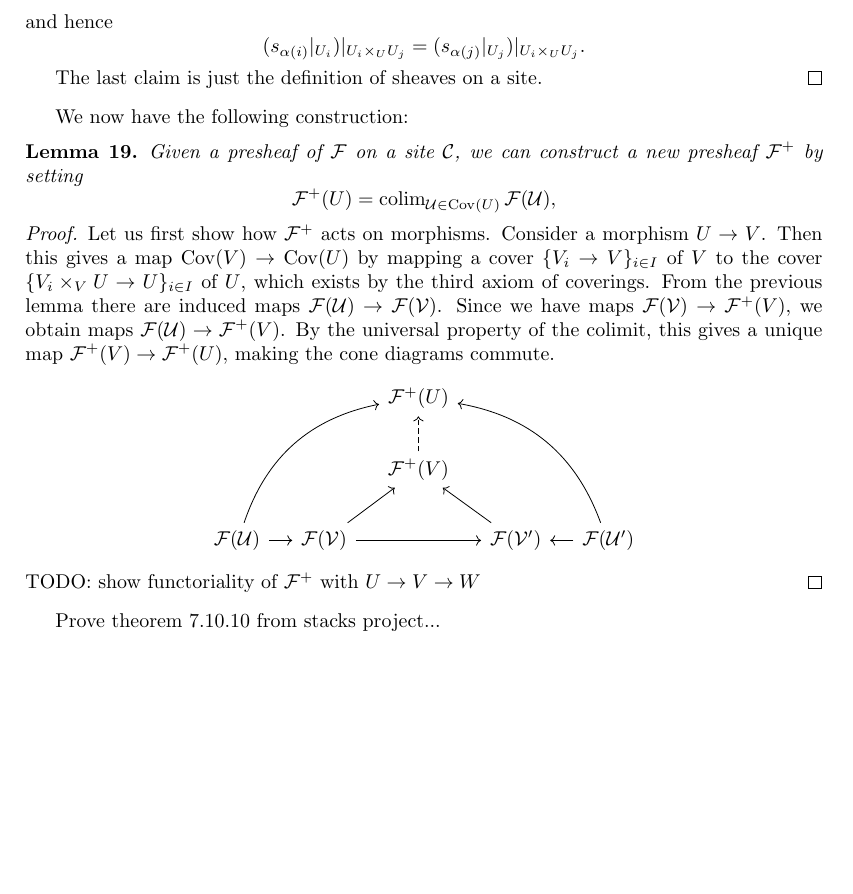
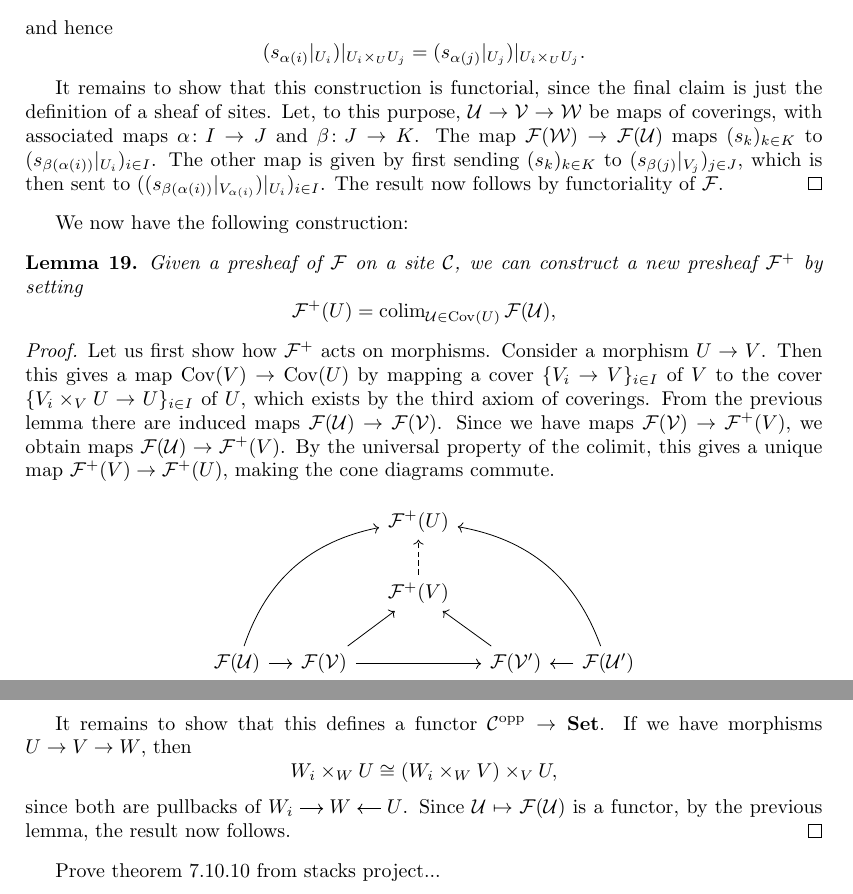
Before and after one commit to WannesMalfait/Hom-Alg-Project, a LaTeX document (project.tex): part of page 8 of 9 before the commit and two parts of pages 8 and 9 of 9 after it, the two joined at a grey line, cut so that both start at the same text, the shorter picture padded with empty space. Compiled offline with pdfLaTeX.

Commit message:
Functoriality of F^+

```diff
--- a/project.tex
+++ b/project.tex
@@ -453,7 +454,15 @@ This allows the following reformulation:
         = (s_{\alpha(j)}|_{U_j})|_{U_i \times_U U_j}.
     \end{equation*}
 
-    The last claim is just the definition of sheaves on a site.
+    It remains to show that this construction is functorial, since
+    the final claim is just the definition of a sheaf of sites. Let,
+    to this purpose, $\mcU \to \mcV \to \mcW$ be maps of coverings,
+    with associated maps $\alpha\colon I \to J$ and $\beta \colon J \to K$.
+    The map $\mcF(\mcW) \to \mcF(\mcU)$ maps $(s_k)_{k\in K}$ to
+    $(s_{\beta(\alpha(i))}|_{U_i})_{i\in I}$. The other map is given by
+    first sending $(s_k)_{k \in K}$ to $(s_{\beta(j)}|_{V_j})_{j\in J}$,
+    which is then sent to $((s_{\beta(\alpha(i))}|_{V_{\alpha(i)}})|_{U_i})_{i\in I}$.
+    The result now follows by functoriality of $\mcF$.
 \end{proof}
 We now have the following construction:
 \begin{lemma}
@@ -484,7 +493,18 @@ We now have the following construction:
             &&\mcF(\mcV') \ar[ul] &\mcF(\mcU') \lar
         \end{tikzcd}
     \end{equation*}
-    TODO: show functoriality of $\mcF^+$ with $U \to V \to W$
+
+    It remains to show that this defines a functor $\mcC^{\opp}\to \Set$.
+    If we have morphisms $U\to V \to W$, then
+    \begin{equation*}
+        W_i \times_W U \cong (W_i \times_W V) \times_V U,
+    \end{equation*}
+    since both are pullbacks of $\begin{tikzcd}
+            [sep=small, cramped]
+            W_i \rar & W & U \lar
+        \end{tikzcd}$.
+    Since $\mcU \mapsto \mcF(\mcU)$ is a functor,
+    by the previous lemma, the result now follows.
 \end{proof}
 
 Prove theorem 7.10.10 from stacks project...
```
Also changed, not shown: project.pdf, project.tex (3 more changed lines).
